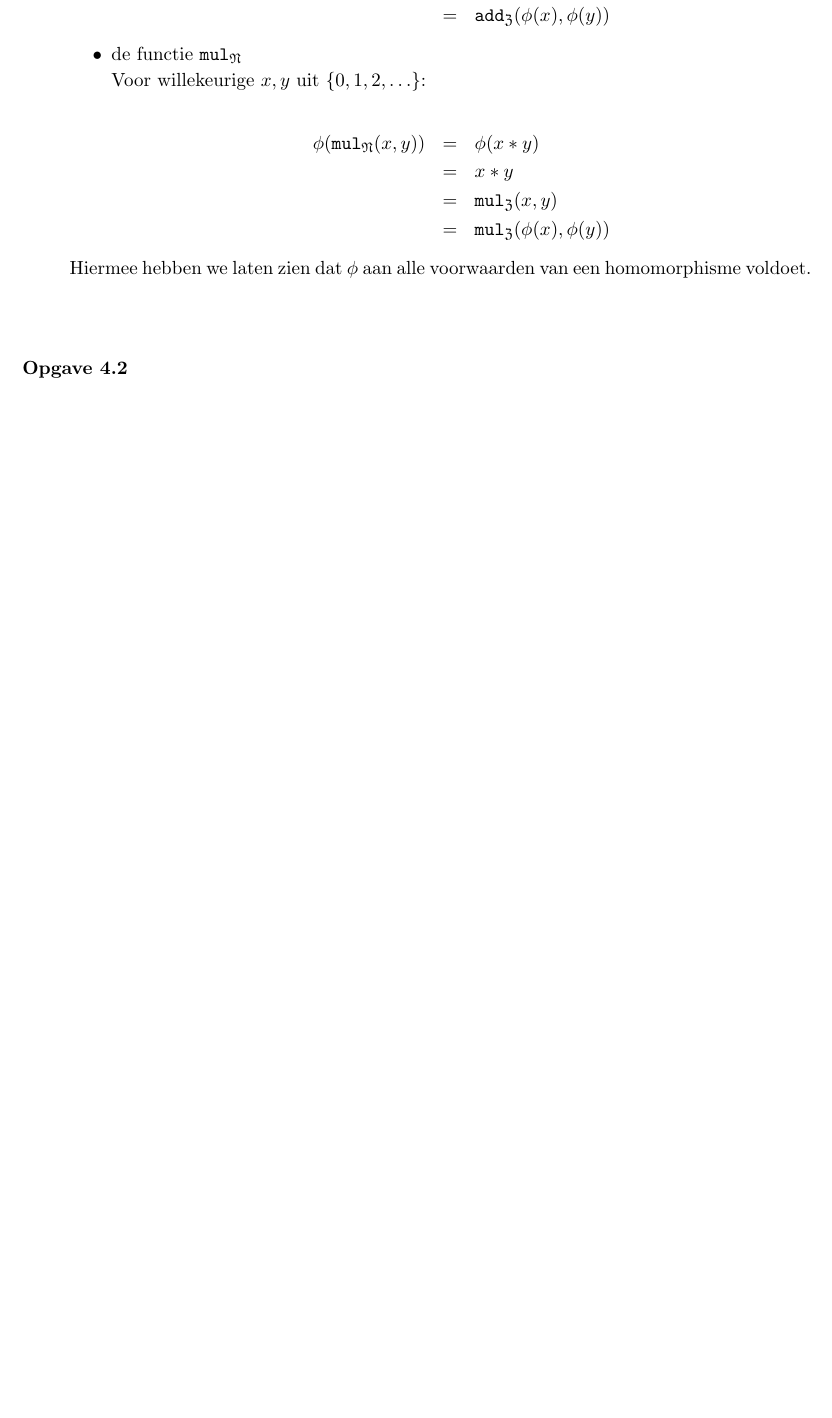
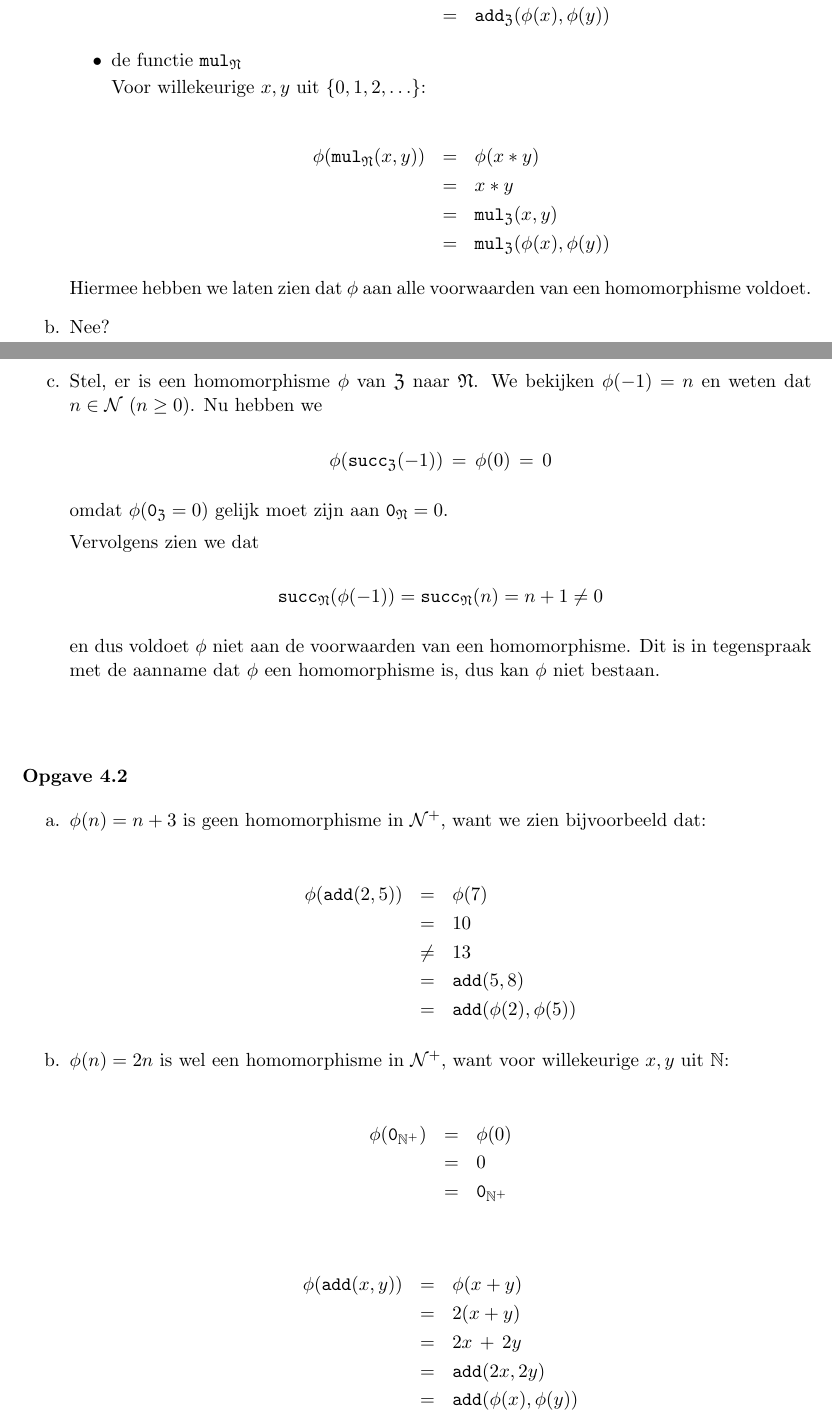
Before and after one commit to martijnvermaat/documents, a LaTeX document (vu/iti/equationele-logica/opgaven-4.tex): part of the page before the commit and two parts of pages 1 and 2 of 2 after it, the two joined at a grey line, cut so that both start at the same text, the shorter picture padded with empty space. Compiled offline with pdfLaTeX.

Commit message:
Opgaven 1 en 2 gemaakt.

```diff
--- a/vu/iti/equationele-logica/opgaven-4.tex
+++ b/vu/iti/equationele-logica/opgaven-4.tex
@@ -79,12 +79,75 @@ voorwaarden van een homomorphisme:
 \end{itemize}
 
 Hiermee hebben we laten zien dat $\phi$ aan alle voorwaarden van een
-homomorphisme voldoet.\\[2em]
+homomorphisme voldoet.
+
+\item % bestaan er meer homomorphismes van N naar Z?
+
+Nee?
+
+\item % laat zien dat er geen homomorphismes bestaan van Z naar N
+
+Stel, er is een homomorphisme $\phi$ van $\mathfrak{Z}$ naar
+$\mathfrak{N}$. We bekijken $\phi(-1)=n$ en weten dat $n \in \mathcal{N}$ ($n
+\ge 0$). Nu hebben we
+
+\begin{displaymath}
+\phi(\verb|succ|_{\mathfrak{Z}}(-1)) \, = \, \phi(0) \, = \, 0
+\end{displaymath}
+
+omdat $\phi(\verb|0|_{\mathfrak{Z}}=0)$ gelijk moet zijn aan
+$\verb|0|_{\mathfrak{N}} = 0$.
+
+Vervolgens zien we dat
+
+\begin{displaymath}
+\verb|succ|_{\mathfrak{N}}(\phi(-1)) = \verb|succ|_{\mathfrak{N}}(n) = n+1 \ne 0
+\end{displaymath}
+
+en dus voldoet $\phi$ niet aan de voorwaarden van een homomorphisme. Dit is in
+tegenspraak met de aanname dat $\phi$ een homomorphisme is, dus kan $\phi$ niet
+bestaan.\\[2em]
 
 \end{enumerate}
 
 
 {\bf Opgave 4.2}
 
+\begin{enumerate}
+
+\item % is \n->n+3 een homomorphisme in N+
+
+  $\phi(n) = n+3$ is geen homomorphisme in $\mathcal{N}^{+}$, want we zien
+  bijvoorbeeld dat:
+
+  \begin{eqnarray*}
+    \phi(\verb|add|(2,5)) & = & \phi(7) \\
+                          & = & 10 \\
+                          & \ne & 13 \\
+                          & = & \verb|add|(5,8) \\
+                          & = & \verb|add|(\phi(2),\phi(5))
+  \end{eqnarray*}
+
+\item % is \n->2n een homomorphisme in N+
+
+  $\phi(n) = 2n$ is wel een homomorphisme in $\mathcal{N}^{+}$, want voor
+  willekeurige $x,y$ uit $\mathbb{N}$:
+
+  \begin{eqnarray*}
+    \phi(\verb|0|_{\mathbb{N}^{+}}) & = & \phi(0) \\
+                                    & = & 0 \\
+                                    & = & \verb|0|_{\mathbb{N}^{+}}
+  \end{eqnarray*}
+
+  \begin{eqnarray*}
+    \phi(\verb|add|(x,y)) & = & \phi(x+y) \\
+                          & = & 2(x+y) \\
+                          & = & 2x \, + \, 2y \\
+                          & = & \verb|add|(2x, 2y) \\
+                          & = & \verb|add|(\phi(x), \phi(y))
+  \end{eqnarray*}
+
+\end{enumerate}
+
 
 \end{document}
```
